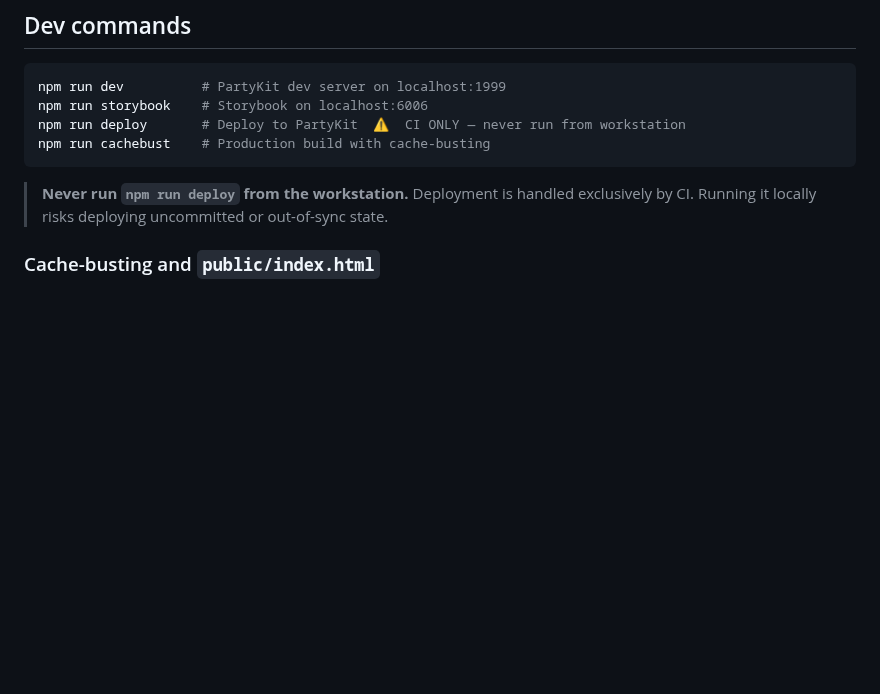
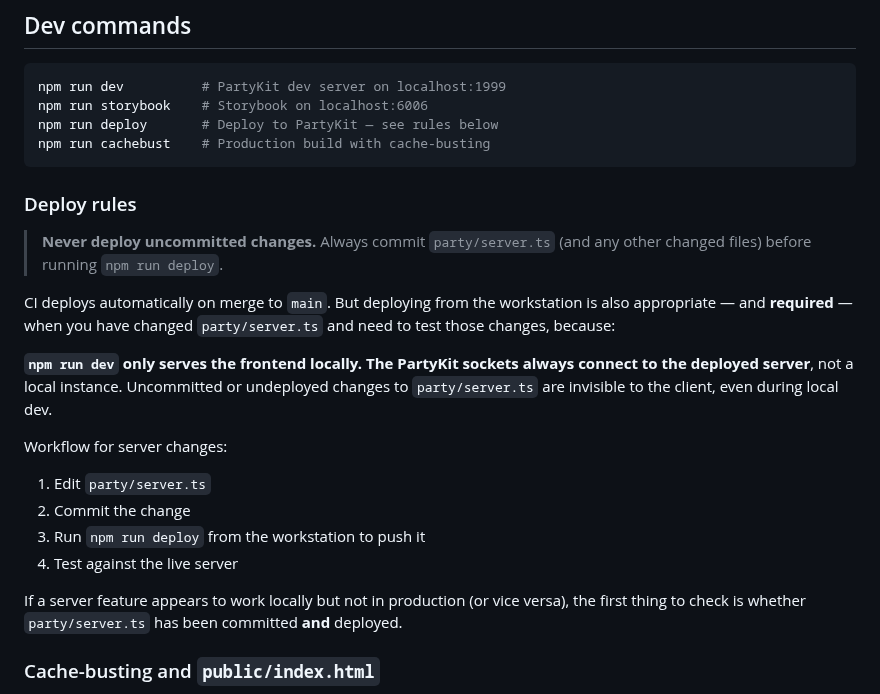
Before and after one commit to patcon/polislike-partykit-reaction-canvas, a Markdown page: CLAUDE.md, the part around the change. Drawn GitHub-style; blank space fills up the shorter version.

Commit message:
Fix CLAUDE.md deploy rules: workstation deploy required for server changes
The previous rule ("CI only, never from workstation") was wrong.
npm run dev only serves the frontend locally — PartyKit sockets always
connect to the deployed server. So any change to party/server.ts must
be committed and deployed before the client can see it, even in local
dev. The real invariant is: never deploy uncommitted changes.

Co-Authored-By: Claude Sonnet 4.6 <noreply@anthropic.com>

````diff
--- a/CLAUDE.md
+++ b/CLAUDE.md
@@ -11,11 +11,25 @@ A real-time collaborative voting canvas built on PartyKit (WebSockets) and React
 ```bash
 npm run dev          # PartyKit dev server on localhost:1999
 npm run storybook    # Storybook on localhost:6006
-npm run deploy       # Deploy to PartyKit  ⚠️  CI ONLY — never run from workstation
+npm run deploy       # Deploy to PartyKit — see rules below
 npm run cachebust    # Production build with cache-busting
 ```
 
-> **Never run `npm run deploy` from the workstation.** Deployment is handled exclusively by CI. Running it locally risks deploying uncommitted or out-of-sync state.
+### Deploy rules
+
+> **Never deploy uncommitted changes.** Always commit `party/server.ts` (and any other changed files) before running `npm run deploy`.
+
+CI deploys automatically on merge to `main`. But deploying from the workstation is also appropriate — and **required** — when you have changed `party/server.ts` and need to test those changes, because:
+
+**`npm run dev` only serves the frontend locally. The PartyKit sockets always connect to the deployed server**, not a local instance. Uncommitted or undeployed changes to `party/server.ts` are invisible to the client, even during local dev.
+
+Workflow for server changes:
+1. Edit `party/server.ts`
+2. Commit the change
+3. Run `npm run deploy` from the workstation to push it
+4. Test against the live server
+
+If a server feature appears to work locally but not in production (or vice versa), the first thing to check is whether `party/server.ts` has been committed **and** deployed.
 
 ### Cache-busting and `public/index.html`
 
````
